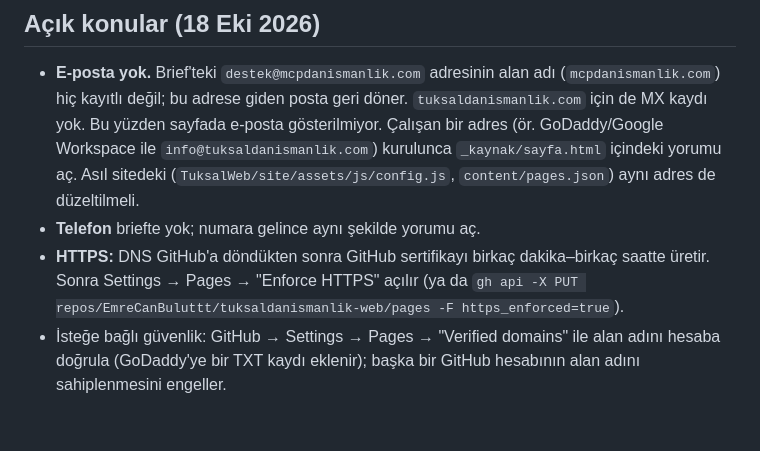
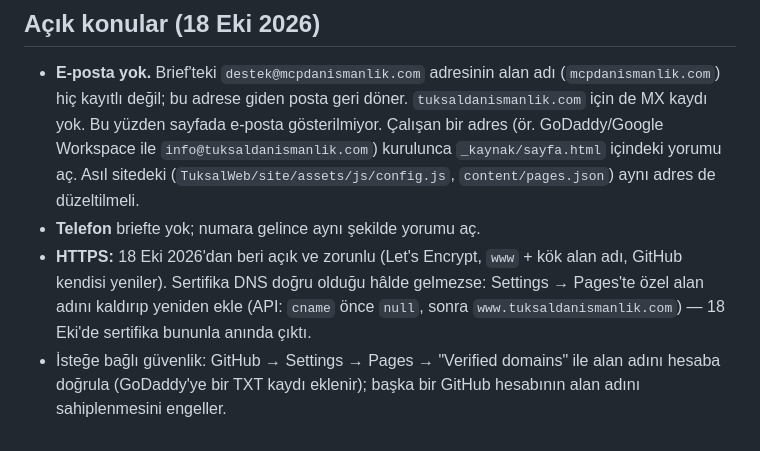
Before and after one commit to EmreCanBuluttt/tuksaldanismanlik-web, a Markdown page: README.md, the part around the change. Rendered like a GitHub page.

Commit message:
README: HTTPS is live; note the certificate re-trigger fix
Co-Authored-By: Claude Opus 5.5 <noreply@anthropic.com>

```diff
--- a/README.md
+++ b/README.md
@@ -49,8 +49,8 @@ türetilmiş bir grafik. Yapay zekâyla üretilmiş kişiler kurucu ya da ekip s
   `info@tuksaldanismanlik.com`) kurulunca `_kaynak/sayfa.html` içindeki yorumu aç.
   Asıl sitedeki (`TuksalWeb/site/assets/js/config.js`, `content/pages.json`) aynı adres de düzeltilmeli.
 - **Telefon** briefte yok; numara gelince aynı şekilde yorumu aç.
-- **HTTPS:** DNS GitHub'a döndükten sonra GitHub sertifikayı birkaç dakika–birkaç saatte üretir.
-  Sonra Settings → Pages → "Enforce HTTPS" açılır (ya da
-  `gh api -X PUT repos/EmreCanBuluttt/tuksaldanismanlik-web/pages -F https_enforced=true`).
+- **HTTPS:** 18 Eki 2026'dan beri açık ve zorunlu (Let's Encrypt, `www` + kök alan adı, GitHub kendisi yeniler).
+  Sertifika DNS doğru olduğu hâlde gelmezse: Settings → Pages'te özel alan adını kaldırıp yeniden ekle
+  (API: `cname` önce `null`, sonra `www.tuksaldanismanlik.com`) — 18 Eki'de sertifika bununla anında çıktı.
 - İsteğe bağlı güvenlik: GitHub → Settings → Pages → "Verified domains" ile alan adını hesaba doğrula
   (GoDaddy'ye bir TXT kaydı eklenir); başka bir GitHub hesabının alan adını sahiplenmesini engeller.
```
